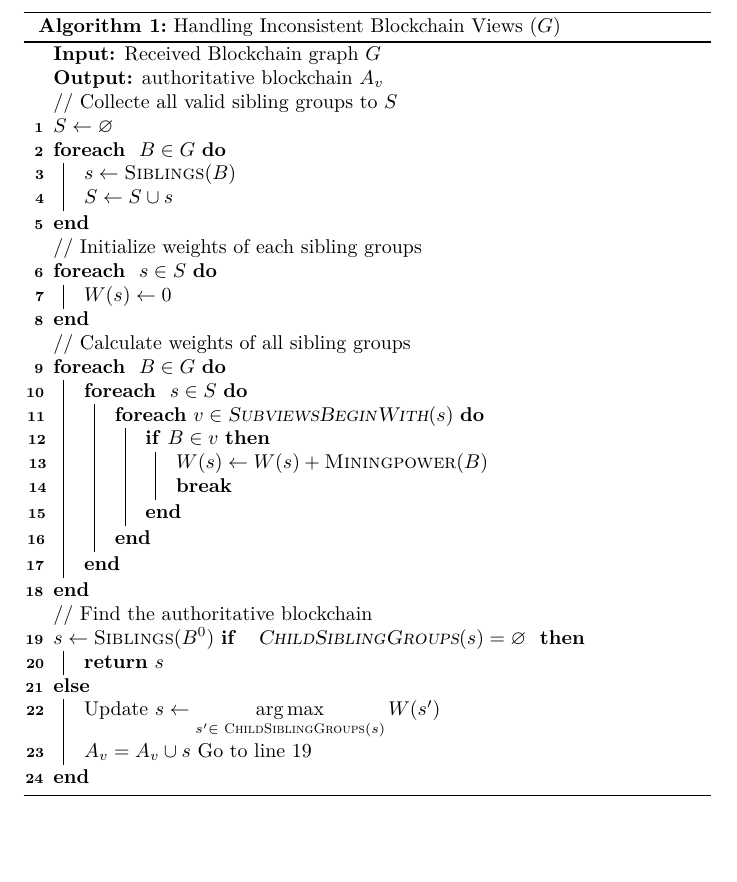
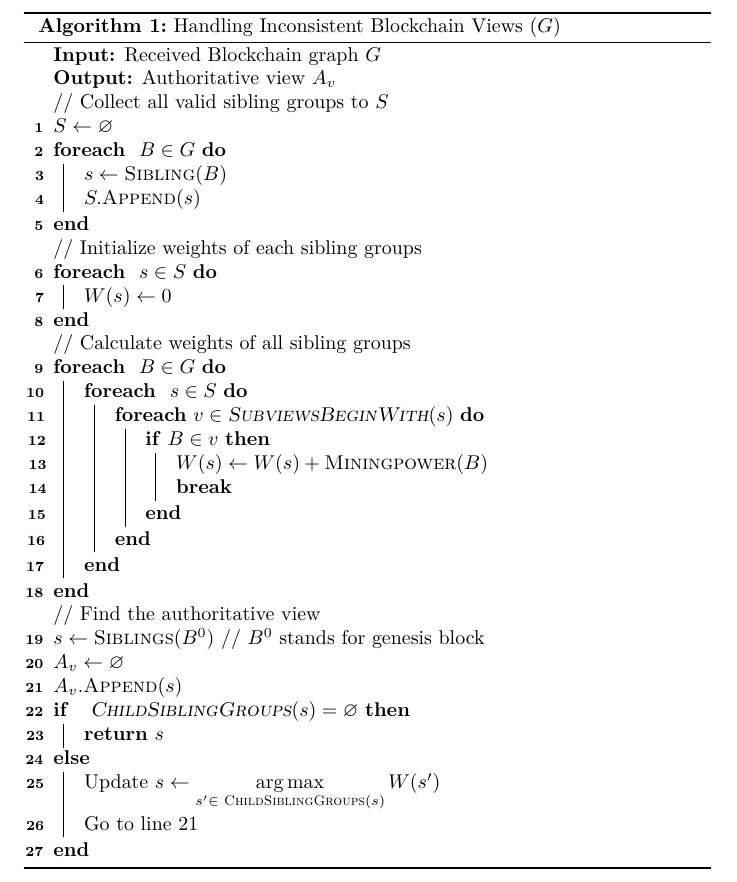
Before and after one commit to wzh4464/handle_inconsist_alg, a LaTeX document (jessu.tex): part of page 1 of 2, cut so that both start at the same text, the shorter picture padded with empty space. Compiled offline with pdfLaTeX.

Commit message:
algorithm 部分

```diff
--- a/jessu.tex
+++ b/jessu.tex
@@ -60,13 +60,13 @@
 	\SetKwInput{KwInput}{Input}                % Set the Input
 	\SetKwInput{KwOutput}{Output}              % set the Output
 	\KwIn {Received Blockchain graph $G$}
-	\KwOut{authoritative blockchain $A_v$}
+	\KwOut{Authoritative view $A_v$}
 	\caption{Handling Inconsistent Blockchain Views ($G$)}
-	\tcp*[h]{Collecte all valid sibling groups to  \(S\)} \\
+	\tcp*[h]{Collect all valid sibling groups to  \(S\)} \\
 	$S \gets \varnothing$ \\
 	\ForEach { $B \in G$}{
-		$s \gets \Call{Siblings}{B}$ \\
-			$S \gets S \cup s$
+		$s \gets \Call{Sibling}{B}$ \\
+			$S.\Call{Append}{s}$
 	}
 
 	\tcp*[h]{Initialize weights of each  sibling groups} \\
@@ -84,16 +84,18 @@
 			}
 		}
 	}
-	\tcp*[h]{Find the authoritative blockchain} \\
-	$s \gets \Call{Siblings}{B^0}$
-	\uIf{ $\Call{ ChildSiblingGroups}{s} = \varnothing$ \label{alg:goto_childsubgroup}}
+	\tcp*[h]{Find the authoritative view} \\
+	$s \gets \Call{Siblings}{B^0}$ \tcp*[h]{$B^0$ stands for genesis block}\\
+	$A_v \gets \varnothing$ \\
+	$A_v.\Call{Append}{s}$ \label{alg:goto_childsubgroup} \\
+	\uIf{ $\Call{ ChildSiblingGroups}{s} = \varnothing$ }
 	{
 		\KwRet $s$ \\
 	}
 	\Else
 	{
 		Update $s \gets \mathop{\arg\max}\limits_{s'\in \Call{ ChildSiblingGroups}{s} } W(s')$\\
-		$A_v=A_v\cup s$
+		% $A_v.\Call{Append}{s}$ \\
 		Go to line \ref{alg:goto_childsubgroup}
 	}
 \end{algorithm}
```
Also changed, not shown: jessu.pdf, jessu.tex (2 more changed lines), 1 other file.
